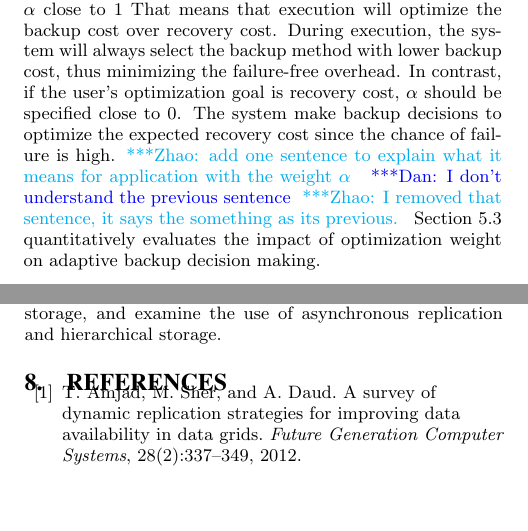
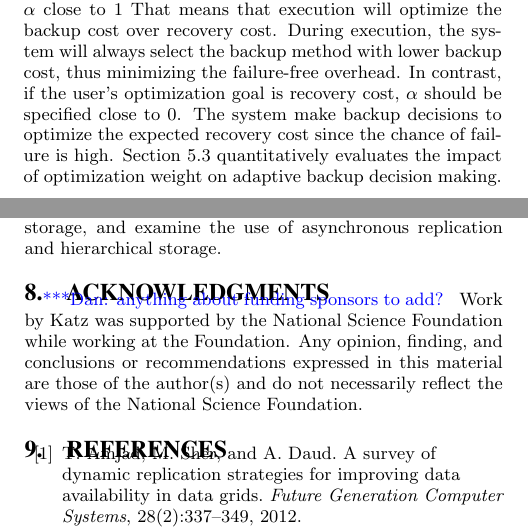
Before and after one commit to zhaozhang/SC_2015_Resilience, a LaTeX paper (Resilience.tex): two parts of the columns of pages 4 and 9 of 11, joined at a grey line, cut so that both start at the same text, the shorter picture padded with empty space. Compiled offline with pdfLaTeX.

Commit message:
adding ack section; removing old comments

```diff
--- a/Resilience.tex
+++ b/Resilience.tex
@@ -434,9 +434,9 @@ During execution, the system will always select the backup method with lower bac
 In contrast, if the user's optimization goal is recovery cost, $\alpha$ should be specified close to 0.
 The system make backup decisions to optimize the expected recovery cost since the chance of failure is high.
 %So the system will always prefer to optimize the performance with the presence of failures.
-\zhaonote{add one sentence to explain what it means for application with the weight $\alpha$}
-\katznote{I don't understand the previous sentence}
-\zhaonote{I removed that sentence, it says the something as its previous.}
+%\zhaonote{add one sentence to explain what it means for application with the weight $\alpha$}
+%\katznote{I don't understand the previous sentence}
+%\zhaonote{I removed that sentence, it says the something as its previous.}
 Section~\ref{sec:Perf:Weight} quantitatively evaluates the impact of optimization weight on adaptive backup decision making.
 
 \subsubsection{Discussion}
@@ -757,6 +757,14 @@ the graph processing framework GraphX~\cite{graphx2014} and the memory centric s
 We also plan to investigate a wider range of applications, explore extensions to incorporate other constraints such as limited backup storage,
 and examine the use of asynchronous replication and hierarchical storage.
 
+\section{Acknowledgments}
+\katznote{anything about funding sponsors to add?}
+Work by Katz was supported by the National
+Science Foundation while working at the Foundation.  Any opinion, finding, and
+conclusions or recommendations expressed in this material are those of the
+author(s) and do not necessarily reflect the views of the National Science
+Foundation.
+
 \bibliographystyle{abbrv}
 \bibliography{Resilience}
 
```
Also changed, not shown: Resilience.tex (6 more changed lines).
